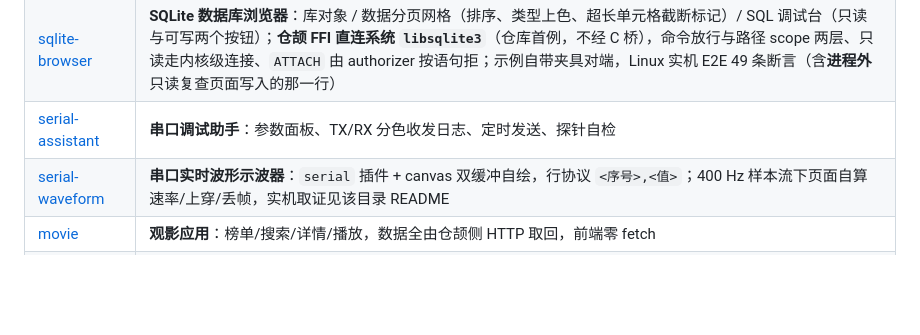
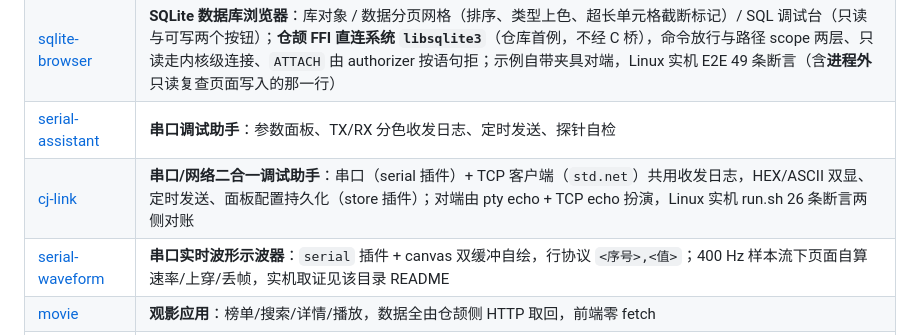
Before and after one commit to yangyongzhen/cj-tauri, a Markdown page: README.md, the part around the change. GitHub-like rendering; blank space fills up the shorter version.

```diff
--- a/README.md
+++ b/README.md
@@ -98,6 +98,7 @@ cli\cj-tauri.bat create myapp && cd myapp
 | [http-client](examples/http-client) | **HTTP API 客户端**（Postman 那一类）：左拼请求 / 中看响应（原文 · JSON 树 · 响应头）/ 右管集合与历史，**网络请求全由仓颉侧直发**（页面零 `fetch`，TLS 走系统证书库不关校验）；白名单与响应体上限在仓颉侧兜底，越界读由路径 scope 拒；示例自带 mock 对端，Linux 实机 E2E 55 条断言两侧对账（含截断三侧对账） |
 | [sqlite-browser](examples/sqlite-browser) | **SQLite 数据库浏览器**：库对象 / 数据分页网格（排序、类型上色、超长单元格截断标记）/ SQL 调试台（只读与可写两个按钮）；**仓颉 FFI 直连系统 `libsqlite3`**（仓库首例，不经 C 桥），命令放行与路径 scope 两层、只读走内核级连接、`ATTACH` 由 authorizer 按语句拒；示例自带夹具对端，Linux 实机 E2E 49 条断言（含**进程外**只读复查页面写入的那一行） |
 | [serial-assistant](examples/serial-assistant) | **串口调试助手**：参数面板、TX/RX 分色收发日志、定时发送、探针自检 |
+| [cj-link](examples/cj-link) | **串口/网络二合一调试助手**：串口（serial 插件）+ TCP 客户端（`std.net`）共用收发日志，HEX/ASCII 双显、定时发送、面板配置持久化（store 插件）；对端由 pty echo + TCP echo 扮演，Linux 实机 run.sh 26 条断言两侧对账 |
 | [serial-waveform](examples/serial-waveform) | **串口实时波形示波器**：`serial` 插件 + canvas 双缓冲自绘，行协议 `<序号>,<值>`；400 Hz 样本流下页面自算速率/上穿/丢帧，实机取证见该目录 README |
 | [movie](examples/movie) | **观影应用**：榜单/搜索/详情/播放，数据全由仓颉侧 HTTP 取回，前端零 fetch |
 | [music](examples/music) | **音乐播放器**：榜单/歌单/收藏/分享 + 同步歌词 + 4 套主题色，封面由宿主带 Referer 取回并缩略 |
```
Also changed, not shown: CHANGELOG.md (+8 -0 lines), examples/cj-link/README.md (added, +60 -0 lines), docs/images/example-cj-link.png (added), 7 other files.
